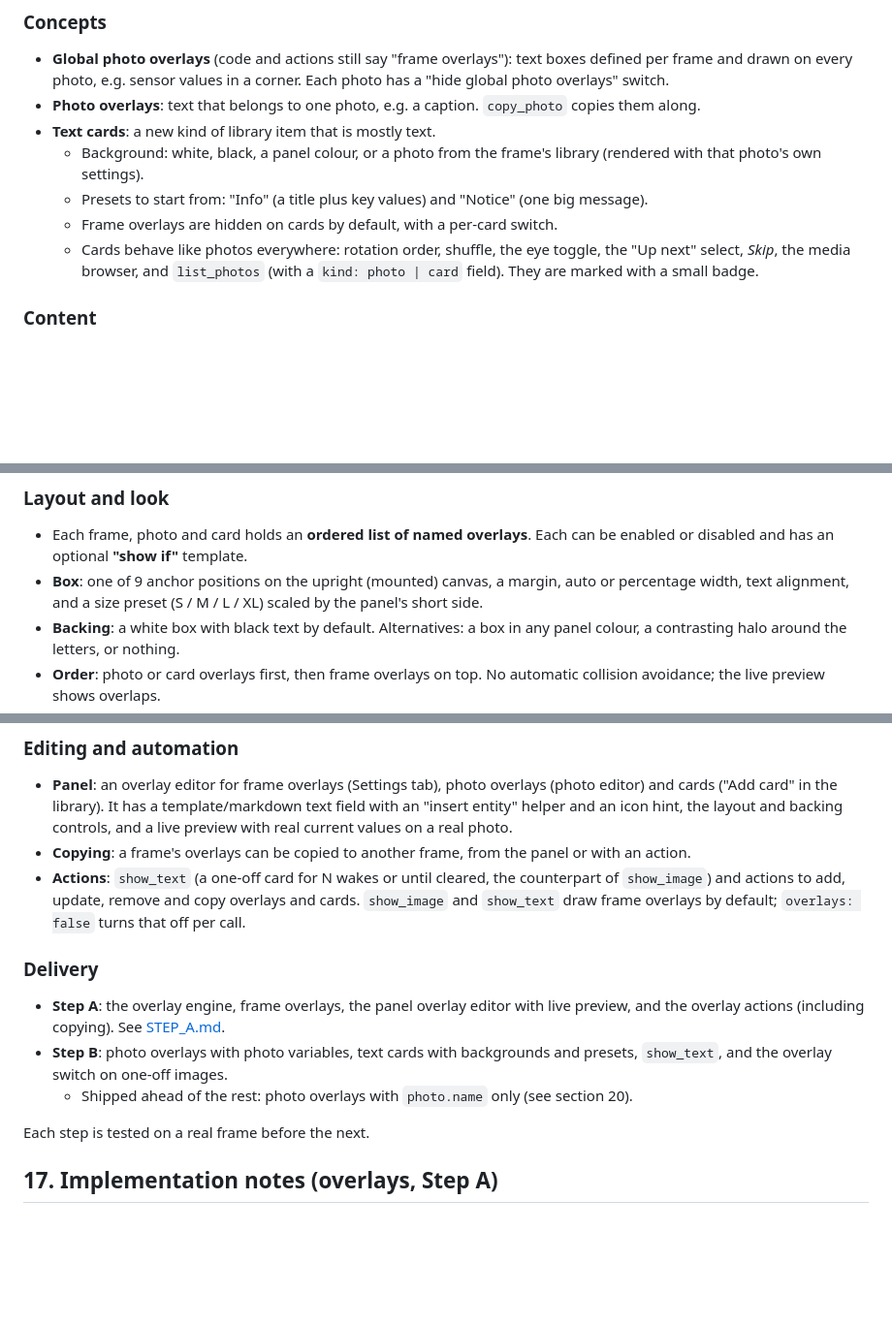
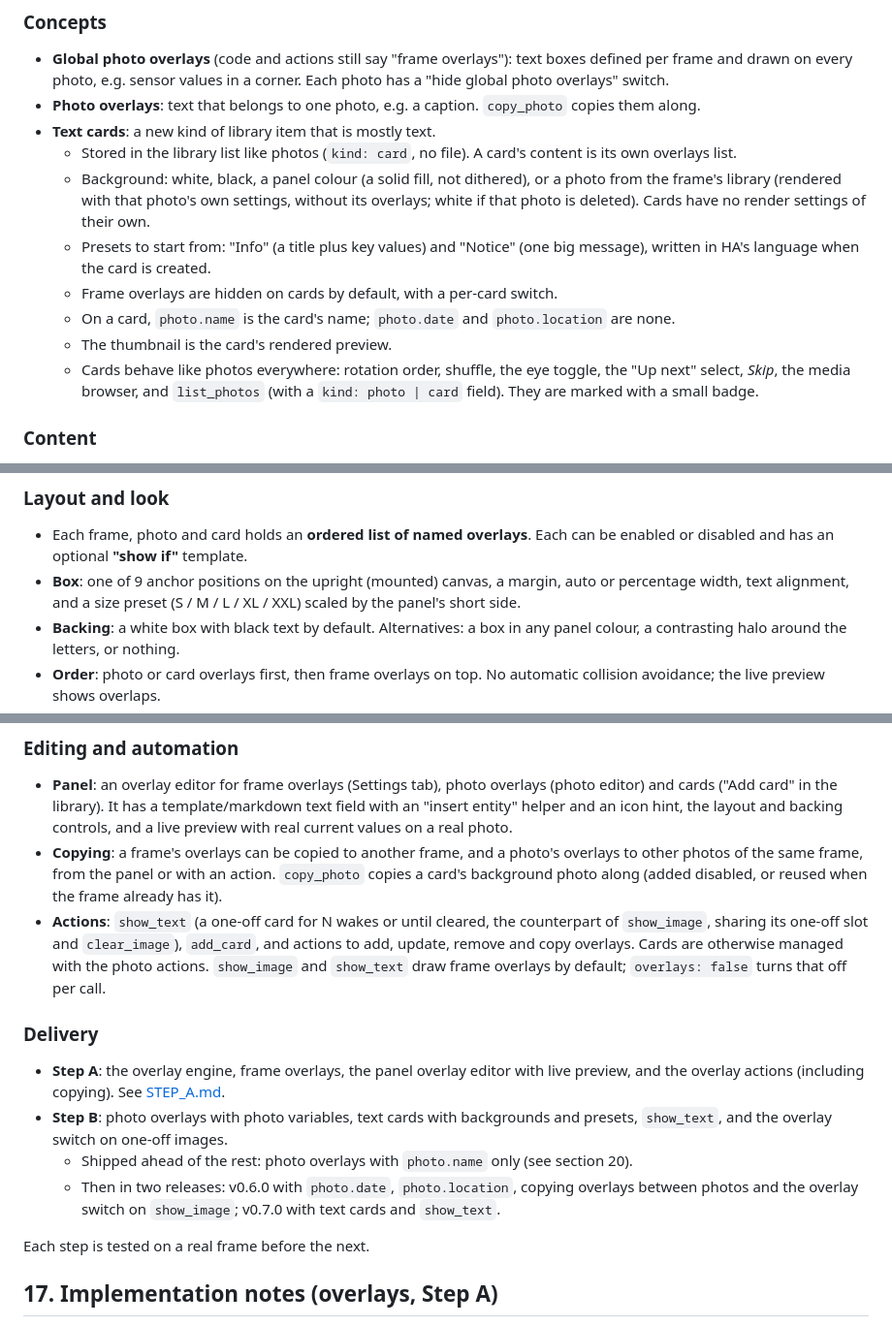
Before and after one commit to FWeinb/ha-paperlesspaper-offline, a Markdown page: docs/DESIGN.md, 3 parts joined by grey strips. Shown at 97% size. Drawn GitHub-style; blank space fills up the shorter version.

Commit message:
Settle the Step B design for photo variables, cards and show_text
Co-Authored-By: Claude Opus 5.5 <noreply@anthropic.com>

```diff
--- a/docs/DESIGN.md
+++ b/docs/DESIGN.md
@@ -544,11 +544,18 @@ snapshot of that moment, not live.
 - **Photo overlays**: text that belongs to one photo, e.g. a caption.
   `copy_photo` copies them along.
 - **Text cards**: a new kind of library item that is mostly text.
-  - Background: white, black, a panel colour, or a photo from the frame's
-    library (rendered with that photo's own settings).
+  - Stored in the library list like photos (`kind: card`, no file). A card's
+    content is its own overlays list.
+  - Background: white, black, a panel colour (a solid fill, not dithered), or
+    a photo from the frame's library (rendered with that photo's own settings,
+    without its overlays; white if that photo is deleted). Cards have no
+    render settings of their own.
   - Presets to start from: "Info" (a title plus key values) and "Notice" (one
-    big message).
+    big message), written in HA's language when the card is created.
   - Frame overlays are hidden on cards by default, with a per-card switch.
+  - On a card, `photo.name` is the card's name; `photo.date` and
+    `photo.location` are none.
+  - The thumbnail is the card's rendered preview.
   - Cards behave like photos everywhere: rotation order, shuffle, the eye
     toggle, the "Up next" select, *Skip*, the media browser, and
     `list_photos` (with a `kind: photo | card` field). They are marked with a
@@ -596,7 +603,7 @@ snapshot of that moment, not live.
   can be enabled or disabled and has an optional **"show if"** template.
 - **Box**: one of 9 anchor positions on the upright (mounted) canvas, a
   margin, auto or percentage width, text alignment, and a size preset
-  (S / M / L / XL) scaled by the panel's short side.
+  (S / M / L / XL / XXL) scaled by the panel's short side.
 - **Backing**: a white box with black text by default. Alternatives: a box in
   any panel colour, a contrasting halo around the letters, or nothing.
 - **Order**: photo or card overlays first, then frame overlays on top. No
@@ -622,11 +629,14 @@ snapshot of that moment, not live.
   template/markdown text field with an "insert entity" helper and an icon
   hint, the layout and backing controls, and a live preview with real current
   values on a real photo.
-- **Copying**: a frame's overlays can be copied to another frame, from the
-  panel or with an action.
+- **Copying**: a frame's overlays can be copied to another frame, and a
+  photo's overlays to other photos of the same frame, from the panel or with
+  an action. `copy_photo` copies a card's background photo along (added
+  disabled, or reused when the frame already has it).
 - **Actions**: `show_text` (a one-off card for N wakes or until cleared, the
-  counterpart of `show_image`) and actions to add, update, remove and copy
-  overlays and cards. `show_image` and `show_text` draw frame overlays by
+  counterpart of `show_image`, sharing its one-off slot and `clear_image`),
+  `add_card`, and actions to add, update, remove and copy overlays. Cards are
+  otherwise managed with the photo actions. `show_image` and `show_text` draw frame overlays by
   default; `overlays: false` turns that off per call.
 
 ### Delivery
@@ -639,6 +649,9 @@ snapshot of that moment, not live.
   images.
   - Shipped ahead of the rest: photo overlays with `photo.name` only (see
     section 20).
+  - Then in two releases: v0.6.0 with `photo.date`, `photo.location`,
+    copying overlays between photos and the overlay switch on `show_image`;
+    v0.7.0 with text cards and `show_text`.
 
 Each step is tested on a real frame before the next.
 
```
Also changed, not shown: docs/STEP_A.md (+1 -2 lines).
